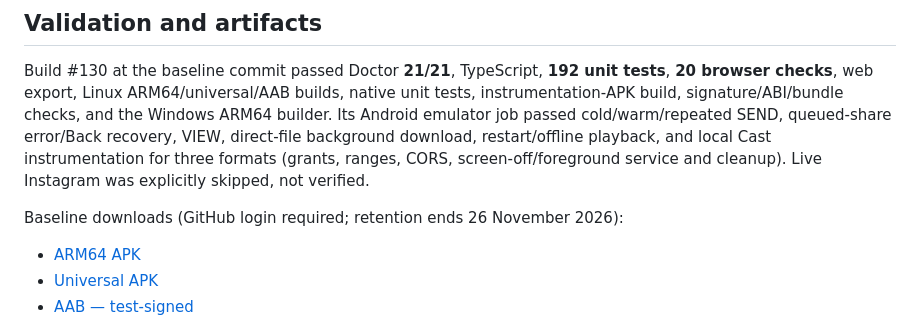
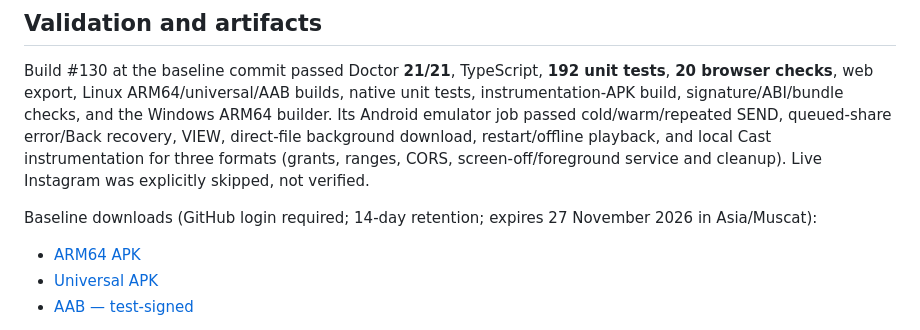
Before and after one commit to AlHuDaR/Harmonia-Player, a Markdown page: docs/release-2.0.0.md, the part around the change. Rendered like a GitHub page.

Commit message:
docs: separate candidate changelog and clarify artifact expiry

```diff
--- a/docs/release-2.0.0.md
+++ b/docs/release-2.0.0.md
@@ -48,7 +48,7 @@ Keep the permanent key outside the checkout with encrypted backups. Supply passw
 
 Build #130 at the baseline commit passed Doctor **21/21**, TypeScript, **192 unit tests**, **20 browser checks**, web export, Linux ARM64/universal/AAB builds, native unit tests, instrumentation-APK build, signature/ABI/bundle checks, and the Windows ARM64 builder. Its Android emulator job passed cold/warm/repeated SEND, queued-share error/Back recovery, VIEW, direct-file background download, restart/offline playback, and local Cast instrumentation for three formats (grants, ranges, CORS, screen-off/foreground service and cleanup). Live Instagram was explicitly skipped, not verified.
 
-Baseline downloads (GitHub login required; retention ends 26 November 2026):
+Baseline downloads (GitHub login required; 14-day retention; expires 27 November 2026 in Asia/Muscat):
 
 - [ARM64 APK](https://github.com/AlHuDaR/Harmonia-Player/actions/runs/43293830757/artifacts/13978629028)
 - [Universal APK](https://github.com/AlHuDaR/Harmonia-Player/actions/runs/43293830757/artifacts/13978434201)
```
Also changed, not shown: CHANGELOG.md (+2 -2 lines).
